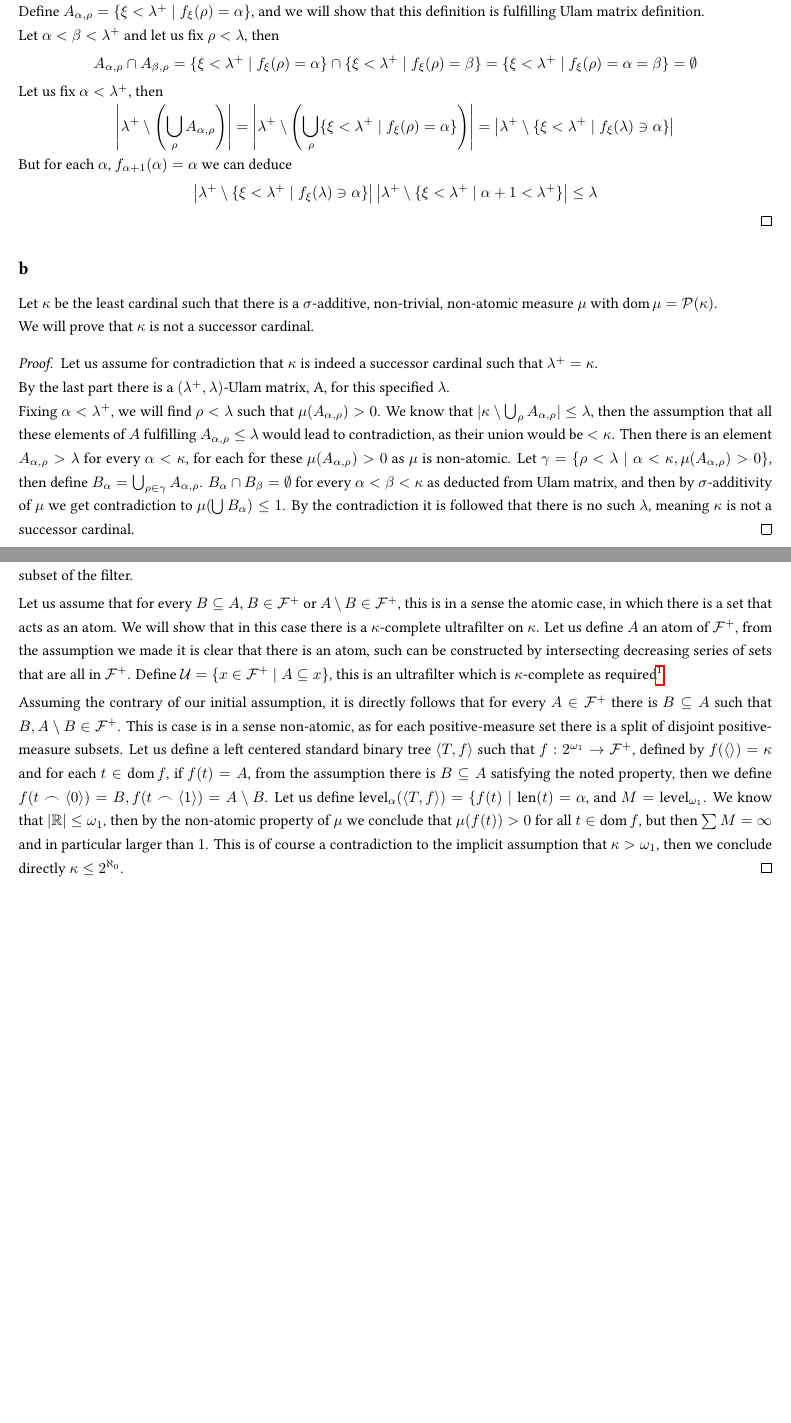
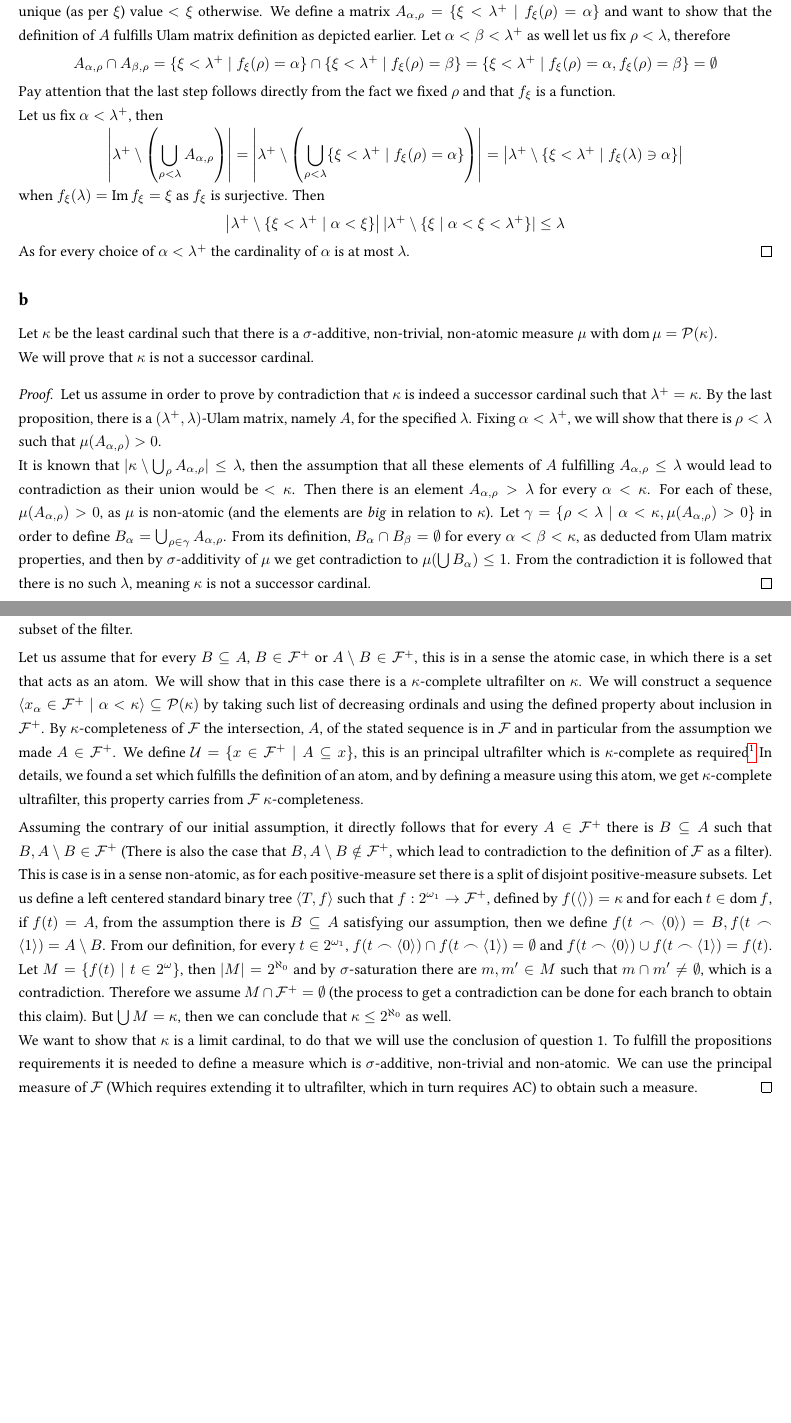
Before and after one commit to D95-waka/Math, a LaTeX document (Axiomatic_Set_Theory/ex06.tex): two parts of pages 2 and 3 of 3, joined at a grey line, cut so that both start at the same text, the shorter picture padded with empty space. Compiled offline with LuaLaTeX.

Commit message:
Fixes for axiomatic exercise.

```diff
--- a/Axiomatic_Set_Theory/ex06.tex
+++ b/Axiomatic_Set_Theory/ex06.tex
@@ -17,42 +17,46 @@ A $(\lambda^+, \lambda)$-Ulam matric is a collection of sets $\langle A_{\alpha,
 \subquestion{}
 We will show that for every infinite $\lambda$, a $(\lambda^+, \lambda)$-Ulam matrix exists.
 \begin{proof}
-	Let us define for each $0 < \xi < \lambda^+$ a surjection $f_\xi : \lambda \to \xi$ by $f_\xi(x) = x$ if $x < \xi$ and to arbitrary value otherwise. \\
-	Define $A_{\alpha, \rho} = \{ \xi < \lambda^+ \mid f_\xi(\rho) = \alpha \}$, and we will show that this definition is fulfilling Ulam matrix definition. \\
-	Let $\alpha < \beta < \lambda^+$ and let us fix $\rho < \lambda$, then
+	Let us define for each $0 < \xi < \lambda^+$ a surjection $f_\xi : \lambda \to \xi$ by mapping $f_\xi(x) = x$ if $x < \xi$ and into an arbitrary unique (as per $\xi$) value $< \xi$ otherwise.
+	We define a matrix $A_{\alpha, \rho} = \{ \xi < \lambda^+ \mid f_\xi(\rho) = \alpha \}$ and want to show that the definition of $A$ fulfills Ulam matrix definition as depicted earlier.
+	Let $\alpha < \beta < \lambda^+$ as well let us fix $\rho < \lambda$, therefore
 	\[
 		A_{\alpha, \rho} \cap A_{\beta, \rho}
 		= \{ \xi < \lambda^+ \mid f_\xi(\rho) = \alpha \} \cap \{ \xi < \lambda^+ \mid f_\xi(\rho) = \beta \}
-		= \{ \xi < \lambda^+ \mid f_\xi(\rho) = \alpha = \beta \}
+		= \{ \xi < \lambda^+ \mid f_\xi(\rho) = \alpha, f_\xi(\rho) = \beta \}
 		= \emptyset
 	\]
+	Pay attention that the last step follows directly from the fact we fixed $\rho$ and that $f_\xi$ is a function. \\
 	Let us fix $\alpha < \lambda^+$, then
 	\[
-		\left\lvert \lambda^+ \setminus \left(\bigcup_\rho A_{\alpha, \rho}\right) \right\rvert
-		= \left\lvert \lambda^+ \setminus \left(\bigcup_\rho \{ \xi < \lambda^+ \mid f_\xi(\rho) = \alpha \} \right) \right\rvert
+		\left\lvert \lambda^+ \setminus \left(\bigcup_{\rho < \lambda} A_{\alpha, \rho}\right) \right\rvert
+		= \left\lvert \lambda^+ \setminus \left(\bigcup_{\rho < \lambda} \{ \xi < \lambda^+ \mid f_\xi(\rho) = \alpha \} \right) \right\rvert
 		= \left\lvert \lambda^+ \setminus \{ \xi < \lambda^+ \mid f_\xi(\lambda) \ni \alpha \} \right\rvert
 	\]
-	But for each $\alpha$, $f_{\alpha + 1}(\alpha) = \alpha$ we can deduce
+	when $f_\xi(\lambda) = \im f_\xi = \xi$ as $f_\xi$ is surjective.
+	Then
 	\[
-		\left\lvert \lambda^+ \setminus \{ \xi < \lambda^+ \mid f_\xi(\lambda) \ni \alpha \} \right\rvert
-		\left\lvert \lambda^+ \setminus \{ \xi < \lambda^+ \mid \alpha + 1 < \lambda^+ \} \right\rvert
+		\left\lvert \lambda^+ \setminus \{ \xi < \lambda^+ \mid \alpha < \xi \} \right\rvert
+		|\lambda^+ \setminus \{ \xi \mid \alpha < \xi < \lambda^+ \}|
 		\le \lambda
 	\]
+	As for every choice of $\alpha < \lambda^+$ the cardinality of $\alpha$ is at most $\lambda$.
 \end{proof}
 
 \subquestion{}
-Let $\kappa$ be the least cardinal such that there is a $\sigma$-additive, non-trivial, non-atomic measure $\mu$ with $\dom \mu = \mathcal{P}(\kappa)$. \\
+Let $\kappa$ be the least cardinal such that there is a $\sigma$-additive, non-trivial, non-atomic measure $\mu$ with $\dom \mu = \Pp(\kappa)$. \\
 We will prove that $\kappa$ is not a successor cardinal.
 \begin{proof}
-	Let us assume for contradiction that $\kappa$ is indeed a successor cardinal such that $\lambda^+ = \kappa$. \\
-	By the last part there is a $(\lambda^+, \lambda)$-Ulam matrix, A, for this specified $\lambda$. \\
-	Fixing $\alpha < \lambda^+$, we will find $\rho < \lambda$ such that $\mu(A_{\alpha, \rho}) > 0$.
-	We know that $|\kappa \setminus \bigcup_\rho A_{\alpha, \rho}| \le \lambda$,
-	then the assumption that all these elements of $A$ fulfilling $A_{\alpha, \rho} \le \lambda$ would lead to contradiction, as their union would be $< \kappa$.
-	Then there is an element $A_{\alpha, \rho} > \lambda$ for every $\alpha < \kappa$, for each for these $\mu(A_{\alpha, \rho}) > 0$ as $\mu$ is non-atomic.
-	Let $\gamma = \{ \rho < \lambda \mid \alpha < \kappa, \mu(A_{\alpha, \rho}) > 0 \}$, then define $B_\alpha = \bigcup_{\rho \in \gamma} A_{\alpha, \rho}$.
-	$B_\alpha \cap B_\beta = \emptyset$ for every $\alpha < \beta < \kappa$ as deducted from Ulam matrix, and then by $\sigma$-additivity of $\mu$ we get contradiction to $\mu(\bigcup B_\alpha) \le 1$.
-	By the contradiction it is followed that there is no such $\lambda$, meaning $\kappa$ is not a successor cardinal.
+	Let us assume in order to prove by contradiction that $\kappa$ is indeed a successor cardinal such that $\lambda^+ = \kappa$.
+	By the last proposition, there is a $(\lambda^+, \lambda)$-Ulam matrix, namely $A$, for the specified $\lambda$.
+	Fixing $\alpha < \lambda^+$, we will show that there is $\rho < \lambda$ such that $\mu(A_{\alpha, \rho}) > 0$. \\
+	It is known that $|\kappa \setminus \bigcup_\rho A_{\alpha, \rho}| \le \lambda$,
+	then the assumption that all these elements of $A$ fulfilling $A_{\alpha, \rho} \le \lambda$ would lead to contradiction as their union would be $< \kappa$.
+	Then there is an element $A_{\alpha, \rho} > \lambda$ for every $\alpha < \kappa$. For each of these, $\mu(A_{\alpha, \rho}) > 0$, as $\mu$ is non-atomic (and the elements are \textit{big} in relation to $\kappa$).
+	Let $\gamma = \{ \rho < \lambda \mid \alpha < \kappa, \mu(A_{\alpha, \rho}) > 0 \}$ in order to define $B_\alpha = \bigcup_{\rho \in \gamma} A_{\alpha, \rho}$.
+	From its definition, $B_\alpha \cap B_\beta = \emptyset$ for every $\alpha < \beta < \kappa$, as deducted from Ulam matrix properties,
+	and then by $\sigma$-additivity of $\mu$ we get contradiction to $\mu(\bigcup B_\alpha) \le 1$.
+	From the contradiction it is followed that there is no such $\lambda$, meaning $\kappa$ is not a successor cardinal.
 \end{proof}
 
 \question{}
@@ -65,24 +69,27 @@ Let $\kappa$ be an uncountable regular cardinal such that there is non-principle
 Such an $\mathcal{F}$ is called non-trivial $\sigma$-saturated $\kappa$-complete filter on $\kappa$. \\
 We will show that either there is a $\kappa$-complete ultrafilter on $\kappa$ or $\kappa \le 2^{\aleph_0}$ and $\kappa$ is a limit cardinal.
 \begin{proof}
-	Let $\Ff^+ = \{X \subseteq \kappa \mid \kappa \setminus X \notin \Ff\}$, This set represent the elements of $\Ff$ which are non zero in a sense, a positive subset of the filter.
+	Let $\Ff^+ = \{X \subseteq \kappa \mid \kappa \setminus X \notin \Ff\}$, This set represents the elements of $\Ff$ which are \textit{non zero} in a sense, a positive subset of the filter.
 
 	Let us assume that for every $B \subseteq A$, $B \in \Ff^+$ or $A \setminus B \in \Ff^+$, this is in a sense the atomic case, in which there is a set that acts as an atom.
 	We will show that in this case there is a $\kappa$-complete ultrafilter on $\kappa$.
-	Let us define $A$ an atom of $\Ff^+$, from the assumption we made it is clear that there is an atom, such can be constructed by intersecting decreasing series of sets that are all in $\Ff^+$.
-	Define $\Uu = \{ x \in \Ff^+ \mid A \subseteq x \}$, this is an ultrafilter which is $\kappa$-complete as required\footnote{Jech T. Set Theory. 2003, 1, 77.}
+	We will construct a sequence $\langle x_\alpha \in \Ff^+ \mid \alpha < \kappa \rangle \subseteq \Pp(\kappa)$ by taking such list of decreasing ordinals and using the defined property about inclusion in $\Ff^+$.
+	By $\kappa$-completeness of $\Ff$ the intersection, $A$, of the stated sequence is in $\Ff$ and in particular from the assumption we made $A \in \Ff^+$.
+	We define $\Uu = \{ x \in \Ff^+ \mid A \subseteq x \}$, this is an principal ultrafilter which is $\kappa$-complete as required\footnote{Jech T. Set Theory. 2003, 1, 77.}
+	In details, we found a set which fulfills the definition of an atom, and by defining a measure using this atom, we get $\kappa$-complete ultrafilter, this property carries from $\Ff$ $\kappa$-completeness.
 
-	Assuming the contrary of our initial assumption, it is directly follows that for every $A \in \Ff^+$ there is $B \subseteq A$ such that $B, A \setminus B \in \Ff^+$.
+	Assuming the contrary of our initial assumption, it directly follows that for every $A \in \Ff^+$ there is $B \subseteq A$ such that $B, A \setminus B \in \Ff^+$
+	(There is also the case that $B, A \setminus B \notin \Ff^+$, which lead to contradiction to the definition of $\Ff$ as a filter).
 	This is case is in a sense non-atomic, as for each positive-measure set there is a split of disjoint positive-measure subsets.
 	Let us define a left centered standard binary tree $\langle T, f \rangle$ such that $f : 2^{\omega_1} \to \Ff^+$, defined by $f(\langle \rangle) = \kappa$ and for each $t \in \dom f$,
-	if $f(t) = A$, from the assumption there is $B \subseteq A$ satisfying the noted property, then we define $f(t \frown \langle 0 \rangle) = B, f(t \frown \langle 1 \rangle) = A \setminus B$.
-	Let us define $\operatorname{level}_\alpha(\langle T, f \rangle) = \{ f(t) \mid \operatorname{len}(t) = \alpha$, and $M = \operatorname{level}_{\omega_1}$.
-	We know that $|\RR| \le \omega_1$, then by the non-atomic property of $\mu$ we conclude that $\mu(f(t)) > 0$ for all $t \in \dom f$, but then $\sum M = \infty$ and in particular larger than $1$.
-	This is of course a contradiction to the implicit assumption that $\kappa > \omega_1$, then we conclude directly $\kappa \le 2^{\aleph_0}$.
-	%
-	%\textbf{Self Note}:
-	%We will construct a binary tree of $2^{\aleph_0}$ of level wise disjoint sets such that their measure is positive. After $\omega_1$ splits it will be a contradiction that the measure is positive,
-	%forcing the size of $\kappa$ to be less than $2^{\aleph_0}$.
+	if $f(t) = A$, from the assumption there is $B \subseteq A$ satisfying our assumption, then we define $f(t \frown \langle 0 \rangle) = B, f(t \frown \langle 1 \rangle) = A \setminus B$.
+	From our definition, for every $t \in 2^{\omega_1}$, $f(t \frown \langle 0 \rangle) \cap f(t \frown \langle 1 \rangle) = \emptyset$ and $f(t \frown \langle 0 \rangle) \cup f(t \frown \langle 1 \rangle) = f(t)$.
+	Let $M = \{ f(t) \mid t \in 2^{\omega} \}$, then $|M| = 2^{\aleph_0}$ and by $\sigma$-saturation there are $m, m' \in M$ such that $m \cap m' \ne \emptyset$, which is a contradiction.
+	Therefore we assume $M \cap \Ff^+ = \emptyset$ (the process to get a contradiction can be done for each branch to obtain this claim).
+	But $\bigcup M = \kappa$, then we can conclude that $\kappa \le 2^{\aleph_0}$ as well. \\
+	We want to show that $\kappa$ is a limit cardinal, to do that we will use the conclusion of question 1.
+	To fulfill the propositions requirements it is needed to define a measure which is $\sigma$-additive, non-trivial and non-atomic.
+	We can use the principal measure of $\Ff$ (Which requires extending it to ultrafilter, which in turn requires AC) to obtain such a measure.
 \end{proof}
 
 \end{document}
```
Also changed, not shown: Axiomatic_Set_Theory/bin/ex06.pdf.
